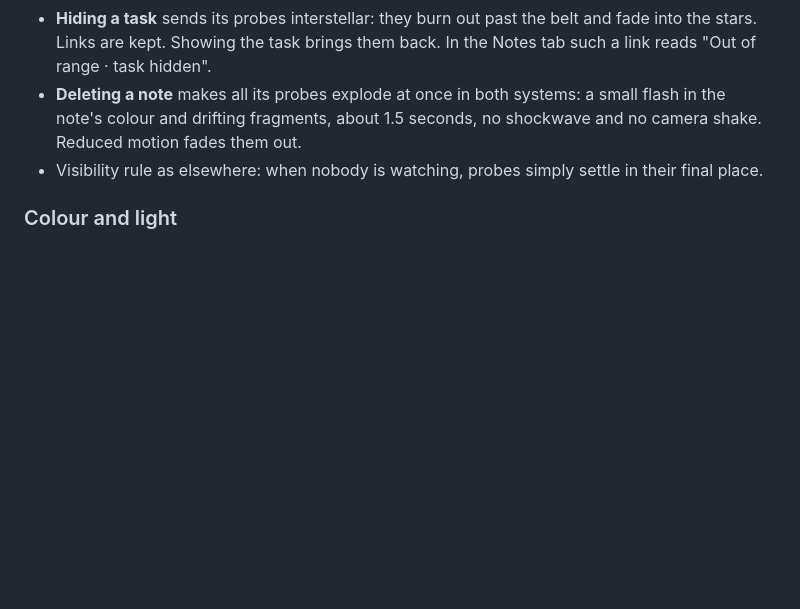
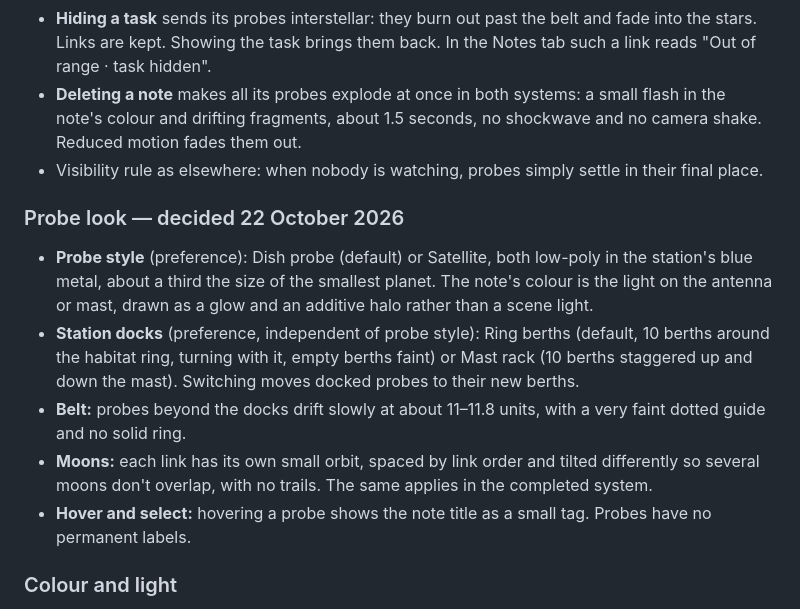
Before and after one commit to AmmarJ23/Orbit, a Markdown page: DISCUSSION.md, the part around the change. Rendered like a GitHub page; blank space fills up the shorter version.

Commit message:
docs: record probe look and dock options
Co-Authored-By: Claude Opus 5.5 <noreply@anthropic.com>

```diff
--- a/DISCUSSION.md
+++ b/DISCUSSION.md
@@ -205,6 +205,14 @@ Every note is shown as small man-made probes: one per link, or exactly one when
 - **Deleting a note** makes all its probes explode at once in both systems: a small flash in the note's colour and drifting fragments, about 1.5 seconds, no shockwave and no camera shake. Reduced motion fades them out.
 - Visibility rule as elsewhere: when nobody is watching, probes simply settle in their final place.
 
+### Probe look — decided 22 October 2026
+
+- **Probe style** (preference): Dish probe (default) or Satellite, both low-poly in the station's blue metal, about a third the size of the smallest planet. The note's colour is the light on the antenna or mast, drawn as a glow and an additive halo rather than a scene light.
+- **Station docks** (preference, independent of probe style): Ring berths (default, 10 berths around the habitat ring, turning with it, empty berths faint) or Mast rack (10 berths staggered up and down the mast). Switching moves docked probes to their new berths.
+- **Belt:** probes beyond the docks drift slowly at about 11–11.8 units, with a very faint dotted guide and no solid ring.
+- **Moons:** each link has its own small orbit, spaced by link order and tilted differently so several moons don't overlap, with no trails. The same applies in the completed system.
+- **Hover and select:** hovering a probe shows the note title as a small tag. Probes have no permanent labels.
+
 ### Colour and light
 
 - A note's colour is its only identifier; there is no per-note blink rhythm. All of a note's probes share it, and the Notes tab and side card show the same colour dot.
```
